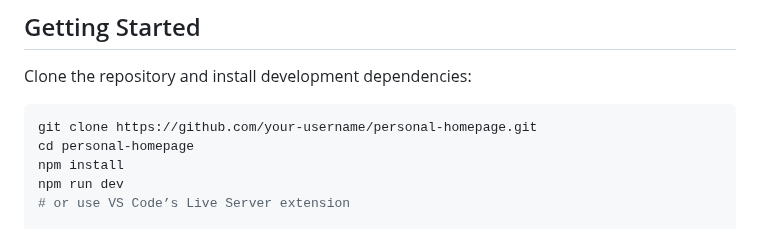
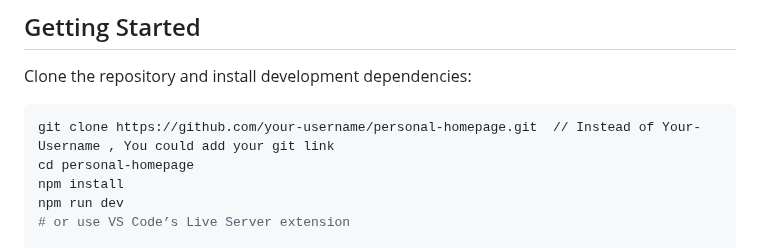
Before and after one commit to HalgasAdrian/HalgasAdrian.github.io, a Markdown page: README.md, the part around the change. Drawn GitHub-style.

````diff
--- a/README.md
+++ b/README.md
@@ -78,7 +78,7 @@ for organising files, writing semantic HTML, and updating the dark/light mode to
 Clone the repository and install development dependencies:
 
 ```bash
-git clone https://github.com/your-username/personal-homepage.git
+git clone https://github.com/your-username/personal-homepage.git  // Instead of Your- Username , You could add your git link
 cd personal-homepage
 npm install
 npm run dev
````
